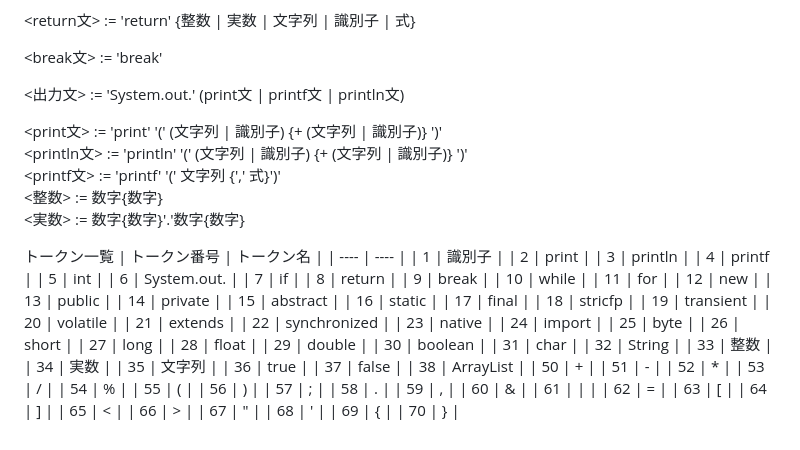
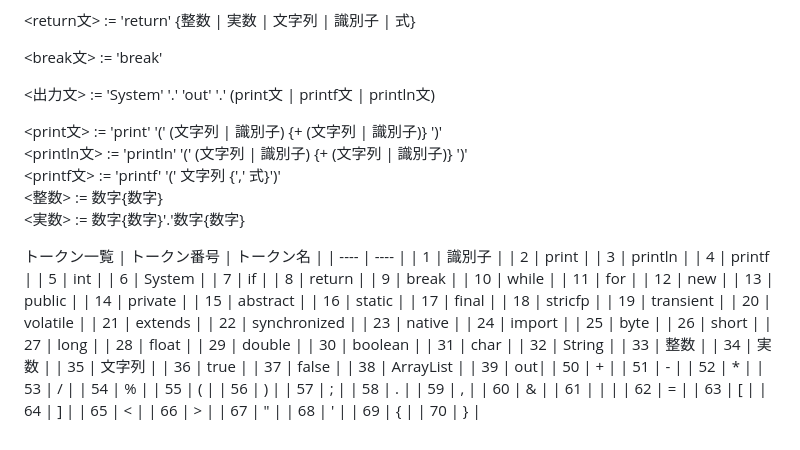
Before and after one commit to Hiroki-Imiya/development, a Markdown page: token.md, the part around one of its changes. Drawn GitHub-style.

Commit message:
構文規約の細分化(System.out.)

```diff
--- a/token.md
+++ b/token.md
@@ -46,7 +46,7 @@
 
 <break文> := 'break'
 
-<出力文> := 'System.out.' (print文 | printf文 | println文)
+<出力文> := 'System' '.' 'out' '.' (print文 | printf文 | println文)
 
 <print文> := 'print' '(' (文字列 | 識別子) {+ (文字列 | 識別子)} ')'
 <println文> := 'println' '(' (文字列 | 識別子) {+ (文字列 | 識別子)} ')'
@@ -62,7 +62,7 @@
 | 3 | println |
 | 4 | printf |
 | 5 | int |
-| 6 | System.out. |
+| 6 | System |
 | 7 | if |
 | 8 | return |
 | 9 | break |
@@ -95,6 +95,7 @@
 | 36 | true |
 | 37 | false |
 | 38 | ArrayList |
+| 39 | out|
 | 50 | + |
 | 51 | - |
 | 52 | * |
```
Also changed, not shown: other parts of token.md (+1 -1 lines).
